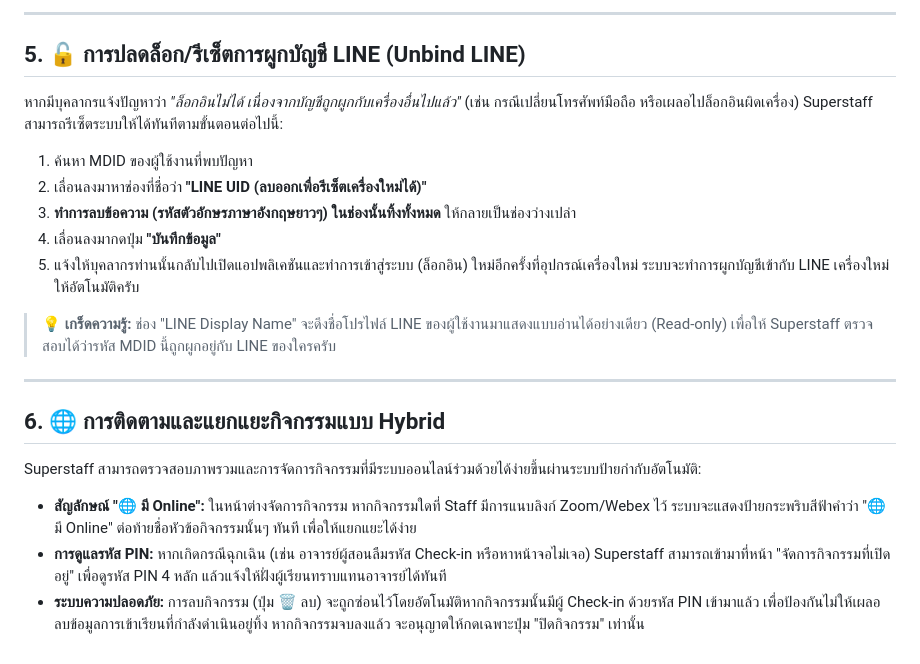
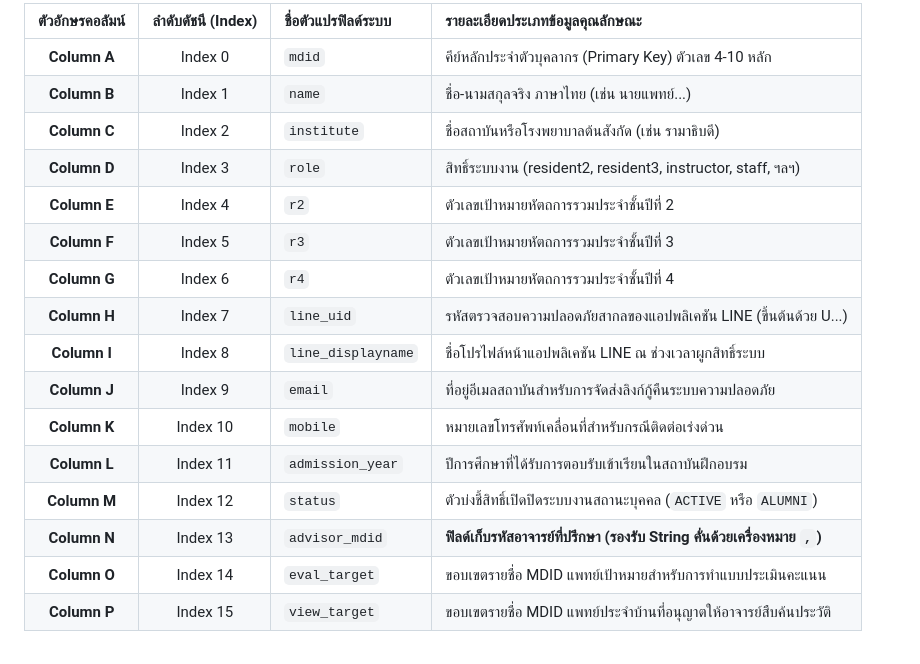
Before and after one commit to somsaktan-rama/skinEPA, a Markdown page: readme_superstaff.md, the part around one of its changes. Drawn GitHub-style.

```diff
--- a/readme_superstaff.md
+++ b/readme_superstaff.md
@@ -39,21 +40,18 @@
----
-
-## 5. 🔓 การปลดล็อก/รีเซ็ตการผูกบัญชี LINE (Unbind LINE)
-หากมีบุคลากรแจ้งปัญหาว่า *"ล็อกอินไม่ได้ เนื่องจากบัญชีถูกผูกกับเครื่องอื่นไปแล้ว"* (เช่น กรณีเปลี่ยนโทรศัพท์มือถือ หรือเผลอไปล็อกอินผิดเครื่อง) Superstaff สามารถรีเซ็ตระบบให้ได้ทันทีตามขั้นตอนต่อไปนี้:
-
-1. ค้นหา MDID ของผู้ใช้งานที่พบปัญหา
-2. เลื่อนลงมาหาช่องที่ชื่อว่า **"LINE UID (ลบออกเพื่อรีเซ็ตเครื่องใหม่ได้)"**
-3. **ทำการลบข้อความ (รหัสตัวอักษรภาษาอังกฤษยาวๆ) ในช่องนั้นทิ้งทั้งหมด** ให้กลายเป็นช่องว่างเปล่า
-4. เลื่อนลงมากดปุ่ม **"บันทึกข้อมูล"**
-5. แจ้งให้บุคลากรท่านนั้นกลับไปเปิดแอปพลิเคชันและทำการเข้าสู่ระบบ (ล็อกอิน) ใหม่อีกครั้งที่อุปกรณ์เครื่องใหม่ ระบบจะทำการผูกบัญชีเข้ากับ LINE เครื่องใหม่ให้อัตโนมัติครับ
-
-> **💡 เกร็ดความรู้:** ช่อง "LINE Display Name" จะดึงชื่อโปรไฟล์ LINE ของผู้ใช้งานมาแสดงแบบอ่านได้อย่างเดียว (Read-only) เพื่อให้ Superstaff ตรวจสอบได้ว่ารหัส MDID นี้ถูกผูกอยู่กับ LINE ของใครครับ
-
----
-
-## 6. 🌐 การติดตามและแยกแยะกิจกรรมแบบ Hybrid
-Superstaff สามารถตรวจสอบภาพรวมและการจัดการกิจกรรมที่มีระบบออนไลน์ร่วมด้วยได้ง่ายขึ้นผ่านระบบป้ายกำกับอัตโนมัติ:
-
-* **สัญลักษณ์ "🌐 มี Online":** ในหน้าต่างจัดการกิจกรรม หากกิจกรรมใดที่ Staff มีการแนบลิงก์ Zoom/Webex ไว้ ระบบจะแสดงป้ายกระพริบสีฟ้าคำว่า "🌐 มี Online" ต่อท้ายชื่อหัวข้อกิจกรรมนั้นๆ ทันที เพื่อให้แยกแยะได้ง่าย
-* **การดูแลรหัส PIN:** หากเกิดกรณีฉุกเฉิน (เช่น อาจารย์ผู้สอนลืมรหัส Check-in หรือหาหน้าจอไม่เจอ) Superstaff สามารถเข้ามาที่หน้า "จัดการกิจกรรมที่เปิดอยู่" เพื่อดูรหัส PIN 4 หลัก แล้วแจ้งให้ฝั่งผู้เรียนทราบแทนอาจารย์ได้ทันที
-* **ระบบความปลอดภัย:** การลบกิจกรรม (ปุ่ม 🗑️ ลบ) จะถูกซ่อนไว้โดยอัตโนมัติหากกิจกรรมนั้นมีผู้ Check-in ด้วยรหัส PIN เข้ามาแล้ว เพื่อป้องกันไม่ให้เผลอลบข้อมูลการเข้าเรียนที่กำลังดำเนินอยู่ทิ้ง หากกิจกรรมจบลงแล้ว จะอนุญาตให้กดเฉพาะปุ่ม "ปิดกิจกรรม" เท่านั้น
+| ตัวอักษรคอลัมน์ | ลำดับดัชนี (Index) | ชื่อตัวแปรฟิลด์ระบบ | รายละเอียดประเภทข้อมูลคุณลักษณะ |
+| :---: | :---: | :--- | :--- |
+| **Column A** | Index 0 | `mdid` | คีย์หลักประจำตัวบุคลากร (Primary Key) ตัวเลข 4-10 หลัก |
+| **Column B** | Index 1 | `name` | ชื่อ-นามสกุลจริง ภาษาไทย (เช่น นายแพทย์...) |
+| **Column C** | Index 2 | `institute` | ชื่อสถาบันหรือโรงพยาบาลต้นสังกัด (เช่น รามาธิบดี) |
+| **Column D** | Index 3 | `role` | สิทธิ์ระบบงาน (resident2, resident3, instructor, staff, ฯลฯ) |
+| **Column E** | Index 4 | `r2` | ตัวเลขเป้าหมายหัตถการรวมประจำชั้นปีที่ 2 |
+| **Column F** | Index 5 | `r3` | ตัวเลขเป้าหมายหัตถการรวมประจำชั้นปีที่ 3 |
+| **Column G** | Index 6 | `r4` | ตัวเลขเป้าหมายหัตถการรวมประจำชั้นปีที่ 4 |
+| **Column H** | Index 7 | `line_uid` | รหัสตรวจสอบความปลอดภัยสากลของแอปพลิเคชัน LINE (ขึ้นต้นด้วย U...) |
+| **Column I** | Index 8 | `line_displayname` | ชื่อโปรไฟล์หน้าแอปพลิเคชัน LINE ณ ช่วงเวลาผูกสิทธิ์ระบบ |
+| **Column J** | Index 9 | `email` | ที่อยู่อีเมลสถาบันสำหรับการจัดส่งลิงก์กู้คืนระบบความปลอดภัย |
+| **Column K** | Index 10 | `mobile` | หมายเลขโทรศัพท์เคลื่อนที่สำหรับกรณีติดต่อเร่งด่วน |
+| **Column L** | Index 11 | `admission_year` | ปีการศึกษาที่ได้รับการตอบรับเข้าเรียนในสถาบันฝึกอบรม |
+| **Column M** | Index 12 | `status` | ตัวบ่งชี้สิทธิ์เปิดปิดระบบงานสถานะบุคคล (`ACTIVE` หรือ `ALUMNI`) |
+| **Column N** | Index 13 | `advisor_mdid` | **ฟิลด์เก็บรหัสอาจารย์ที่ปรึกษา (รองรับ String คั่นด้วยเครื่องหมาย `,`)** |
+| **Column O** | Index 14 | `eval_target` | ขอบเขตรายชื่อ MDID แพทย์เป้าหมายสำหรับการทำแบบประเมินคะแนน |
+| **Column P** | Index 15 | `view_target` | ขอบเขตรายชื่อ MDID แพทย์ประจำบ้านที่อนุญาตให้อาจารย์สืบค้นประวัติ |
```
Also changed, not shown: other parts of readme_superstaff.md (+30 -29 lines).
